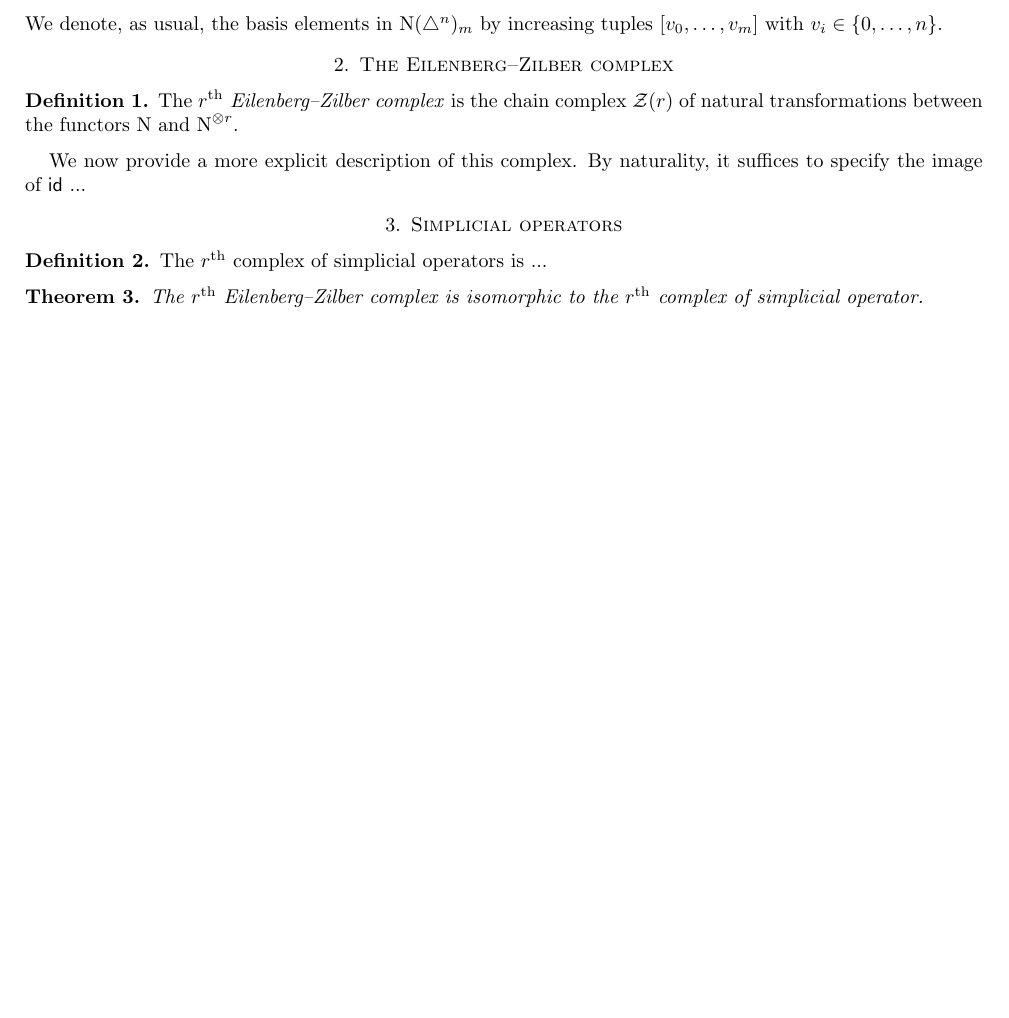
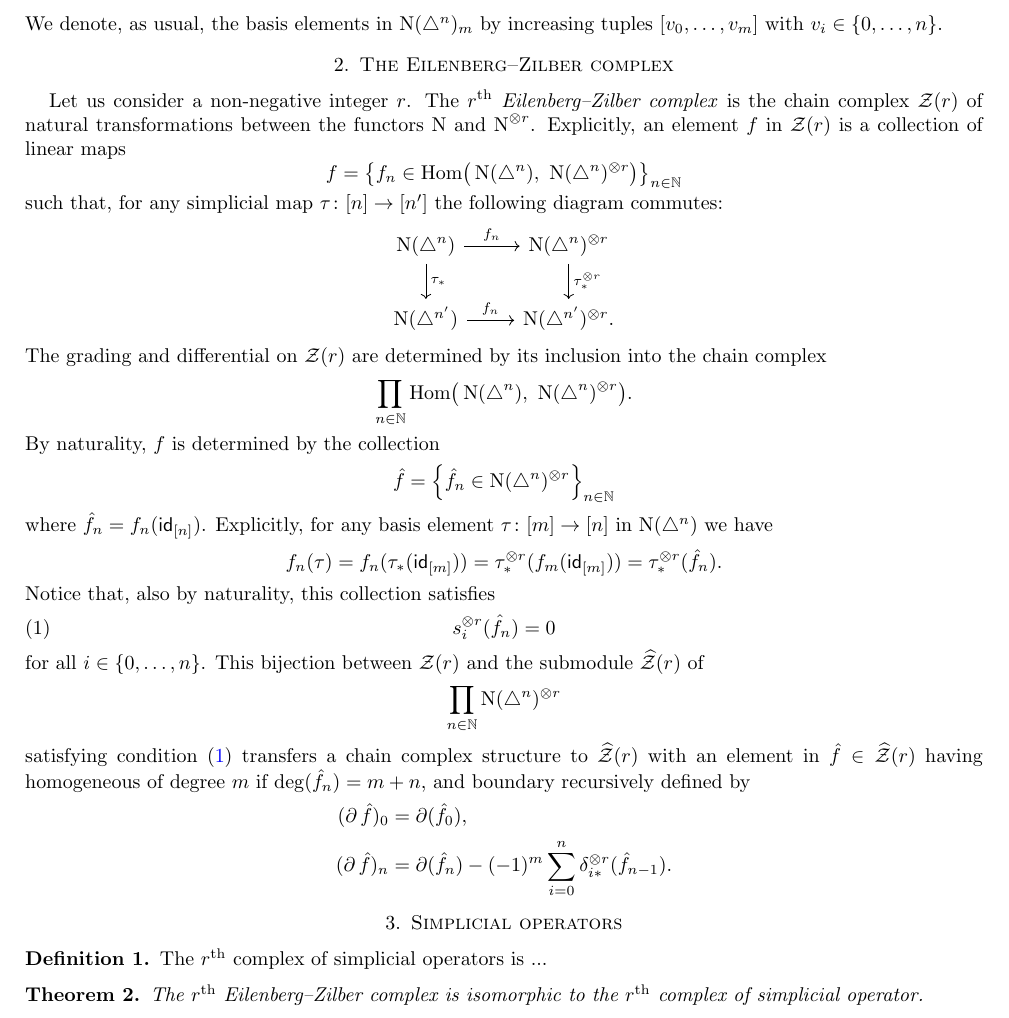
Before and after one commit to ammedmar/ez_operad, a LaTeX paper (main.tex, which reads eilenberg_zilber.tex): part of page 2 of 2, cut so that both start at the same text, the shorter picture padded with empty space. Compiled offline with pdfLaTeX.

Commit message:
First draft of EZ section

```diff
--- a/eilenberg_zilber.tex
+++ b/eilenberg_zilber.tex
@@ -1,8 +1,46 @@
 \section{The Eilenberg--Zilber complex}
 
-\begin{definition}
-	The \textit{$r\th$ Eilenberg--Zilber complex} is the chain complex $\EZ(r)$ of natural transformations between the functors $\chains$ and $\chains^{\otimes r}$.
-\end{definition}
-
-We now provide a more explicit description of this complex.
-By naturality, it suffices to specify the image of $\id$ ...
+Let us consider a non-negative integer $r$.
+The \textit{$r\th$ Eilenberg--Zilber complex} is the chain complex $\EZ(r)$ of natural transformations between the functors $\chains$ and $\chains^{\otimes r}$.
+Explicitly, an element $f$ in $\EZ(r)$ is a collection of linear maps
+\[
+f = \left\{ f_n \in \Hom \big( \chains(\simplex^n), \ \chains(\simplex^n)^{\otimes r} \big) \right\}_{n \in \N}
+\]
+such that, for any simplicial map $\tau \colon [n] \to [n^\prime]$ the following diagram commutes:
+\[
+\begin{tikzcd}
+\chains(\simplex^n) \arrow[r, "f_n"] \arrow[d, "\tau_\ast"] &
+\chains(\simplex^n)^{\otimes r} \arrow[d, "\tau_\ast^{\otimes r}"] \\
+\chains(\simplex^{n^\prime}) \arrow[r, "f_n"] &
+\chains(\simplex^{n^\prime})^{\otimes r}.
+\end{tikzcd}
+\]
+The grading and differential on $\EZ(r)$ are determined by its inclusion into the chain complex
+\[
+\prod_{n \in \N} \Hom \big( \chains(\simplex^n), \ \chains(\simplex^n)^{\otimes r} \big).
+\]
+By naturality, $f$ is determined by the collection
+\[
+\fhat = \left\{ \fhat_n \in \chains(\simplex^n)^{\otimes r}  \right\}_{n \in \N}
+\]
+where $\fhat_n = f_n(\id_{[n]})$.
+Explicitly, for any basis element $\tau \colon [m] \to [n]$ in $\chains(\simplex^n)$ we have
+\[
+f_n(\tau) = f_n(\tau_\ast(\id_{[m]})) = \tau_\ast^{\otimes r}(f_m(\id_{[m]})) = \tau_\ast^{\otimes r}(\fhat_n).
+\]
+Notice that, also by naturality, this collection satisfies
+\begin{equation} \label{e:normalized condition}
+s_i^{\otimes r}(\fhat_n) = 0
+\end{equation}
+for all $i \in \{0, \dots, n\}$.
+This bijection between $\EZ(r)$ and the submodule $\widehat{\EZ}(r)$ of
+\[
+\prod_{n \in \N} \chains(\simplex^n)^{\otimes r}
+\]
+satisfying condition \eqref{e:normalized condition} transfers a chain complex structure to $\widehat{\EZ}(r)$ with an element in $\fhat \in \widehat{\EZ}(r)$ having homogeneous of degree $m$ if $\deg(\fhat_n) = m+n$, and boundary recursively defined by
+\begin{align*}
+(\boundary \fhat)_0 &=
+\boundary(\fhat_0), \\
+(\boundary \fhat)_n &=
+\boundary(\fhat_n) - (-1)^{m} \sum_{i=0}^{n} \delta_{i \ast}^{\otimes r}(\fhat_{n-1}).
+\end{align*}
```
